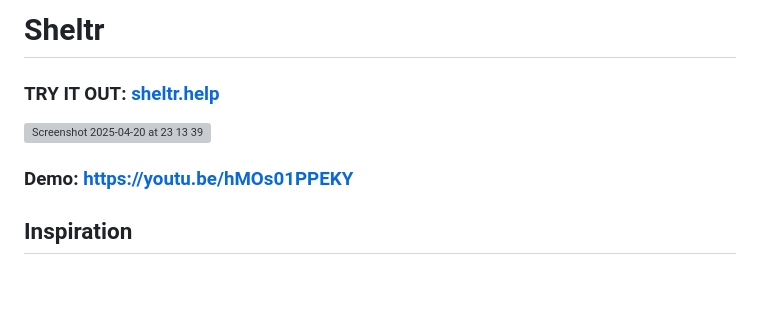
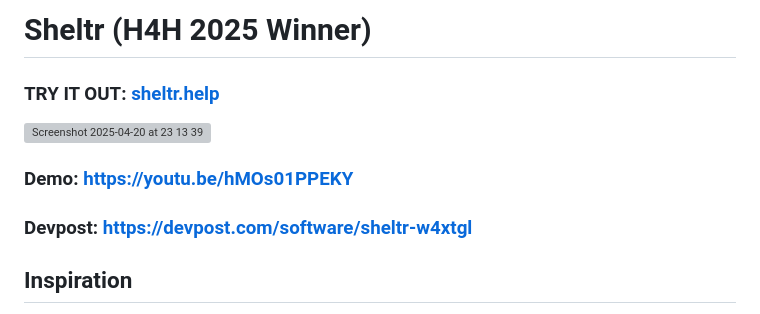
Before and after one commit to Tabadia/shelter-finder, a Markdown page: README.md, the part around the change. Rendered like a GitHub page; blank space fills up the shorter version; grey boxes are pictures that could not be loaded.

```diff
--- a/README.md
+++ b/README.md
@@ -1,8 +1,10 @@
-# Sheltr
+# Sheltr (H4H 2025 Winner)
 ### TRY IT OUT: [sheltr.help](sheltr.help)
 <img width="1718" alt="Screenshot 2025-04-20 at 23 13 39" src="https://github.com/user-attachments/assets/657f2f45-16c8-41e6-a1bb-0026b83e4882" />
 
 ### Demo: https://youtu.be/hMOs01PPEKY
+
+### Devpost: https://devpost.com/software/sheltr-w4xtgl
 
 ## Inspiration
 California is known for its frequent natural disasters, especially its wildfires during the latter half of the year. This year, we witnessed the L.A. fires that displaced tens of thousands of Californians. With only about 180 emergency call operators in L.A. County responsible for responding to several thousands of calls, response times can be delayed, which can put strain on emergency services. As natural disasters grow more severe due to climate change, our response must match the urgency. Therefore, we hoped to create an accessible and innovative solution to address this issue.
```
